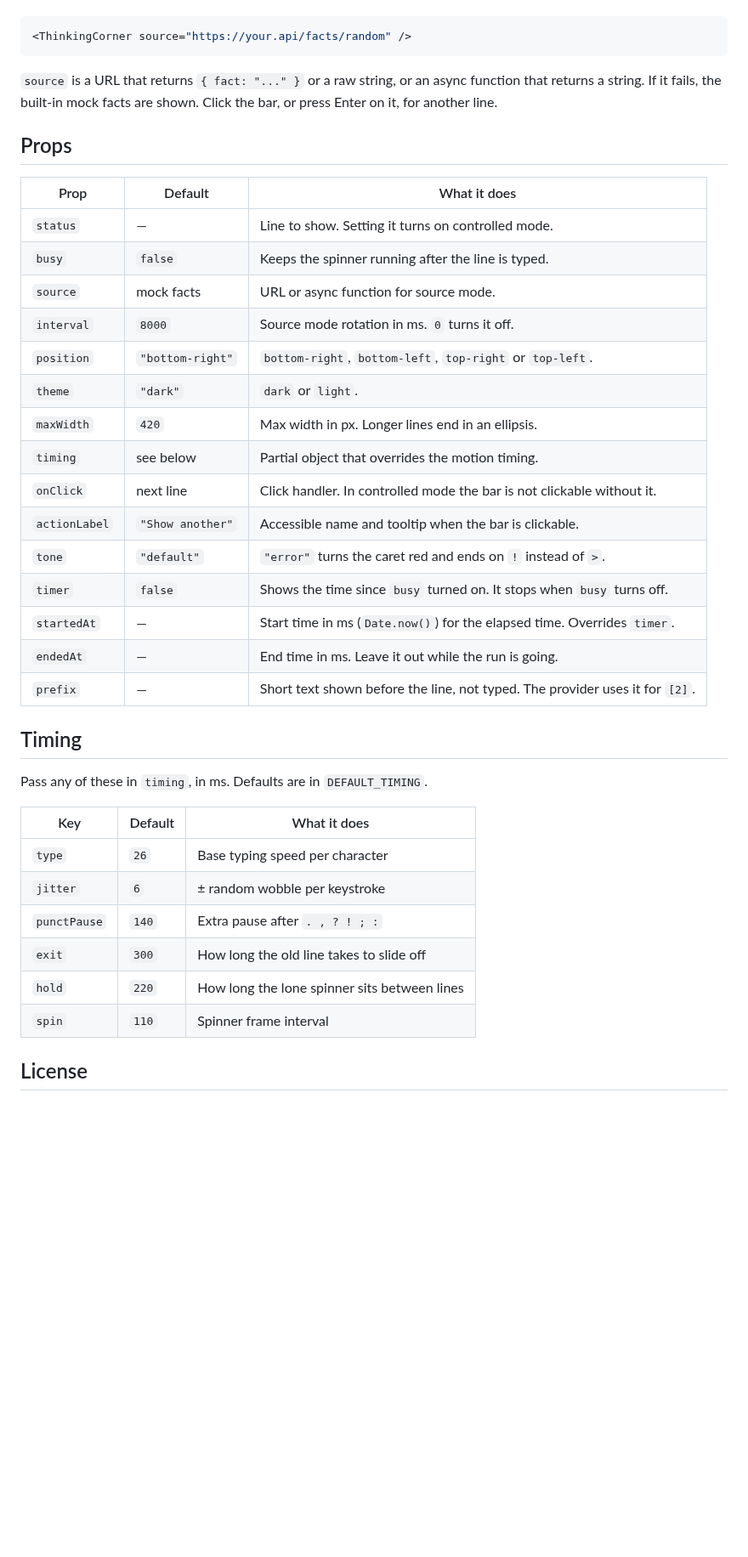
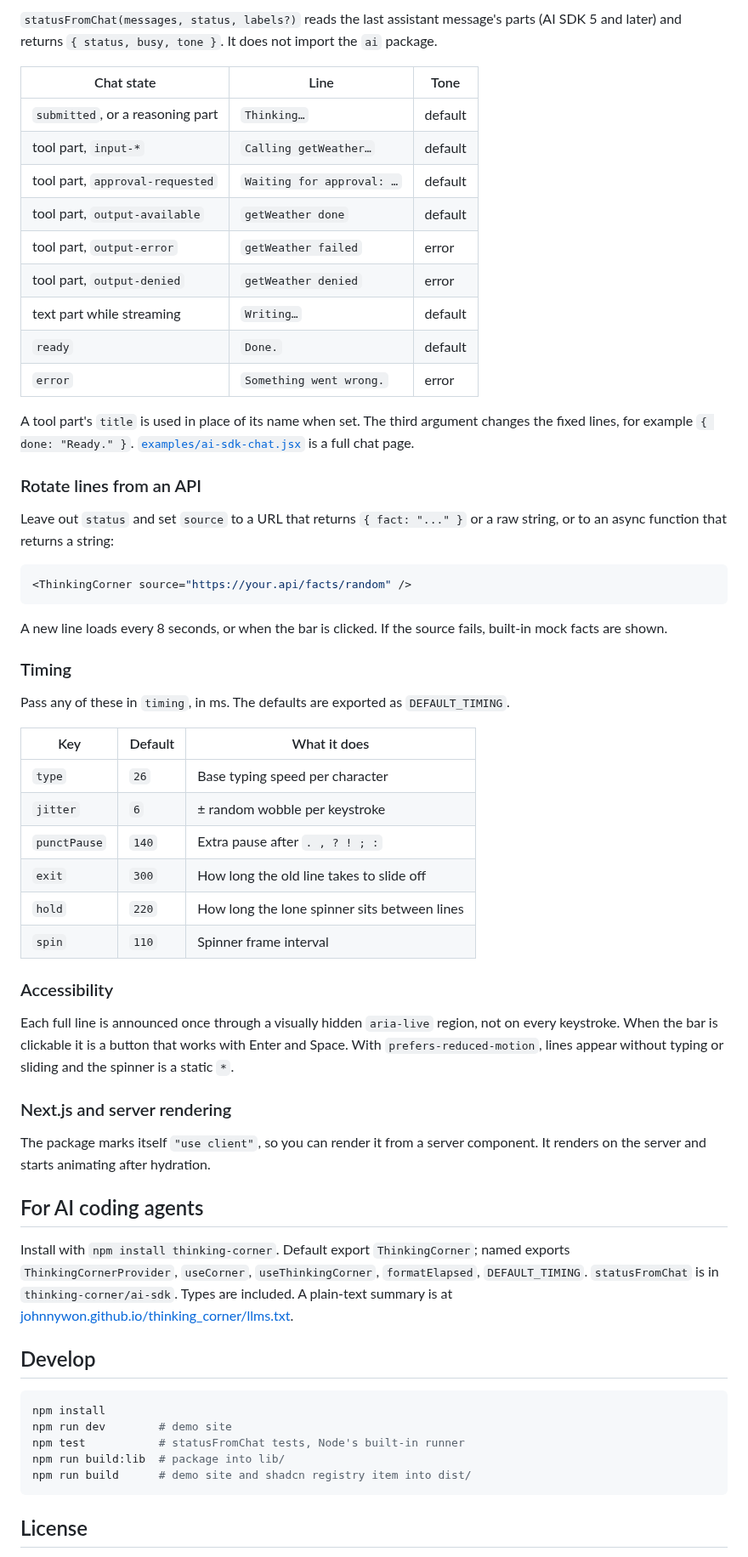
Before and after one commit to johnnywon/thinking_corner, a Markdown page: README.md, the part around one of its changes. Shown at 85% size. Rendered like a GitHub page; blank space fills up the shorter version.

````diff
--- a/README.md
+++ b/README.md
@@ -149,35 +152,39 @@ Leave out `status` and set `source`:
+`statusFromChat(messages, status, labels?)` reads the last assistant message's
+parts (AI SDK 5 and later) and returns `{ status, busy, tone }`. It does not
+import the `ai` package.
+
+| Chat state                              | Line                          | Tone    |
+| --------------------------------------- | ----------------------------- | ------- |
+| `submitted`, or a reasoning part        | `Thinking…`                   | default |
+| tool part, `input-*`                    | `Calling getWeather…`         | default |
+| tool part, `approval-requested`         | `Waiting for approval: …`     | default |
+| tool part, `output-available`           | `getWeather done`             | default |
+| tool part, `output-error`               | `getWeather failed`           | error   |
+| tool part, `output-denied`              | `getWeather denied`           | error   |
+| text part while streaming               | `Writing…`                    | default |
+| `ready`                                 | `Done.`                       | default |
+| `error`                                 | `Something went wrong.`       | error   |
+
+A tool part's `title` is used in place of its name when set. The third
+argument changes the fixed lines, for example `{ done: "Ready." }`.
+[`examples/ai-sdk-chat.jsx`](examples/ai-sdk-chat.jsx) is a full chat page.
+
+### Rotate lines from an API
+
+Leave out `status` and set `source` to a URL that returns `{ fact: "..." }` or
+a raw string, or to an async function that returns a string:
 
 ```jsx
 <ThinkingCorner source="https://your.api/facts/random" />
 ```
 
-`source` is a URL that returns `{ fact: "..." }` or a raw string, or an async
-function that returns a string. If it fails, the built-in mock facts are shown.
-Click the bar, or press Enter on it, for another line.
+A new line loads every 8 seconds, or when the bar is clicked. If the source
+fails, built-in mock facts are shown.
 
-## Props
+### Timing
 
-| Prop          | Default          | What it does                                                   |
-| ------------- | ---------------- | -------------------------------------------------------------- |
-| `status`      | —                | Line to show. Setting it turns on controlled mode.             |
-| `busy`        | `false`          | Keeps the spinner running after the line is typed.             |
-| `source`      | mock facts       | URL or async function for source mode.                         |
-| `interval`    | `8000`           | Source mode rotation in ms. `0` turns it off.                  |
-| `position`    | `"bottom-right"` | `bottom-right`, `bottom-left`, `top-right` or `top-left`.      |
-| `theme`       | `"dark"`         | `dark` or `light`.                                             |
-| `maxWidth`    | `420`            | Max width in px. Longer lines end in an ellipsis.              |
-| `timing`      | see below        | Partial object that overrides the motion timing.               |
-| `onClick`     | next line        | Click handler. In controlled mode the bar is not clickable without it. |
-| `actionLabel` | `"Show another"` | Accessible name and tooltip when the bar is clickable.         |
-| `tone`        | `"default"`      | `"error"` turns the caret red and ends on `!` instead of `>`.  |
-| `timer`       | `false`          | Shows the time since `busy` turned on. It stops when `busy` turns off. |
-| `startedAt`   | —                | Start time in ms (`Date.now()`) for the elapsed time. Overrides `timer`. |
-| `endedAt`     | —                | End time in ms. Leave it out while the run is going.           |
-| `prefix`      | —                | Short text shown before the line, not typed. The provider uses it for `[2]`. |
-
-## Timing
-
-Pass any of these in `timing`, in ms. Defaults are in `DEFAULT_TIMING`.
+Pass any of these in `timing`, in ms. The defaults are exported as
+`DEFAULT_TIMING`.
 
 | Key          | Default | What it does                                 |
 | ------------ | ------- | -------------------------------------------- |
@@ -188,6 +195,36 @@ Pass any of these in `timing`, in ms. Defaults are in `DEFAULT_TIMING`.
 | `hold`       | `220`   | How long the lone spinner sits between lines |
 | `spin`       | `110`   | Spinner frame interval                       |
 
+### Accessibility
+
+Each full line is announced once through a visually hidden `aria-live`
+region, not on every keystroke. When the bar is clickable it is a button that
+works with Enter and Space. With `prefers-reduced-motion`, lines appear without
+typing or sliding and the spinner is a static `*`.
+
+### Next.js and server rendering
+
+The package marks itself `"use client"`, so you can render it from a server
+component. It renders on the server and starts animating after hydration.
+
+## For AI coding agents
+
+Install with `npm install thinking-corner`. Default export `ThinkingCorner`;
+named exports `ThinkingCornerProvider`, `useCorner`, `useThinkingCorner`,
+`formatElapsed`, `DEFAULT_TIMING`. `statusFromChat` is in
+`thinking-corner/ai-sdk`. Types are included. A plain-text summary is at
+[johnnywon.github.io/thinking_corner/llms.txt](https://johnnywon.github.io/thinking_corner/llms.txt).
+
+## Develop
+
+```bash
+npm install
+npm run dev        # demo site
+npm test           # statusFromChat tests, Node's built-in runner
+npm run build:lib  # package into lib/
+npm run build      # demo site and shadcn registry item into dist/
+```
+
 ## License
 
 MIT
````
Also changed, not shown: other parts of README.md (+94 -91 lines), assets/demo.gif (added), assets/thinking_corner.png (deleted), 12 other files.
